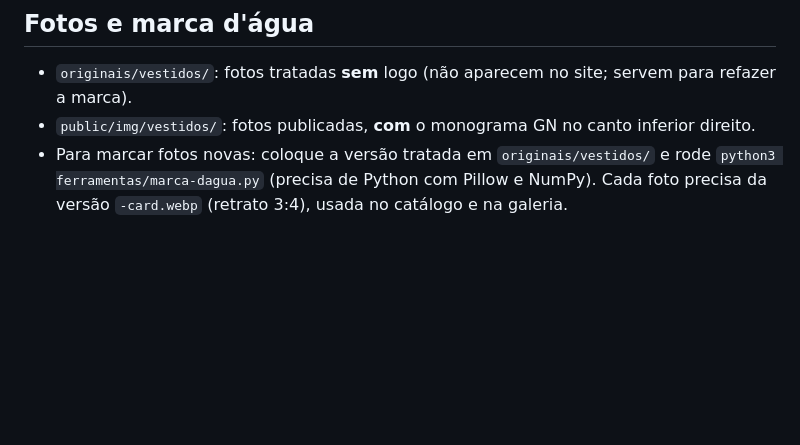
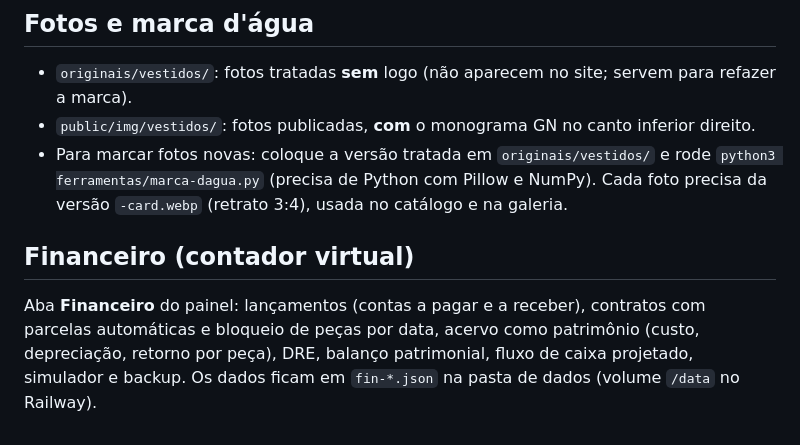
Before and after one commit to luizcardoso-btc/GLAMOUR-NOIVAS, a Markdown page: README.md, the part around the change. GitHub-like rendering; blank space fills up the shorter version.

```diff
--- a/README.md
+++ b/README.md
@@ -81,3 +81,9 @@ Veja **PLANO-ESTRATEGICO.md** (plano de crescimento) e **docs/KIT-EXECUCAO.md**
 - Para marcar fotos novas: coloque a versão tratada em `originais/vestidos/` e rode
   `python3 ferramentas/marca-dagua.py` (precisa de Python com Pillow e NumPy).
   Cada foto precisa da versão `-card.webp` (retrato 3:4), usada no catálogo e na galeria.
+
+## Financeiro (contador virtual)
+
+Aba **Financeiro** do painel: lançamentos (contas a pagar e a receber), contratos com parcelas automáticas e bloqueio de peças por data,
+acervo como patrimônio (custo, depreciação, retorno por peça), DRE, balanço patrimonial, fluxo de caixa projetado, simulador e backup.
+Os dados ficam em `fin-*.json` na pasta de dados (volume `/data` no Railway).
```
Also changed, not shown: prints/21-financeiro-visao.png (added), prints/22-financeiro-dre-balanco.png (added), prints/23-financeiro-acervo.png (added), prints/24-financeiro-simulador.png (added), 6 other files.
